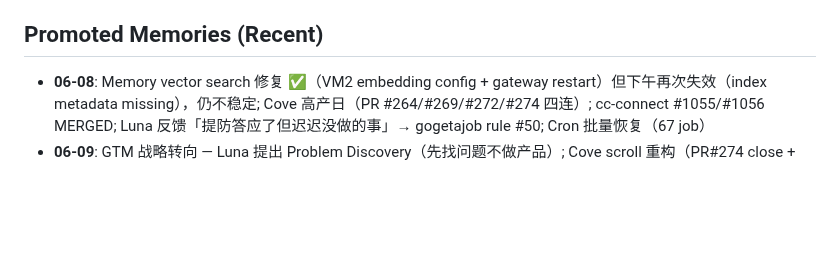
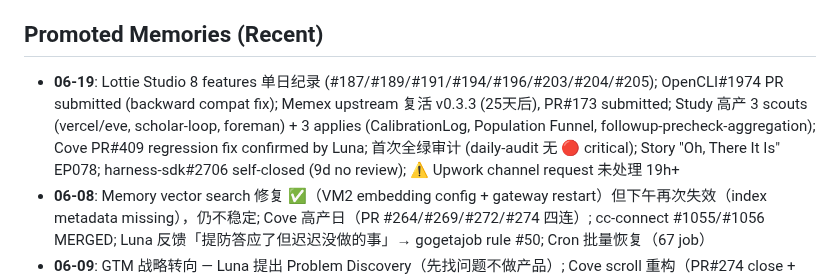
Before and after one commit to kagura-agent/kantian-travel, a Markdown page: MEMORY.md, the part around the change. GitHub-like rendering; blank space fills up the shorter version.

```diff
--- a/MEMORY.md
+++ b/MEMORY.md
@@ -133,7 +133,7 @@
 
 ## Promoted Memories (Recent)
 
-
+- **06-19**: Lottie Studio 8 features 单日纪录 (#187/#189/#191/#194/#196/#203/#204/#205); OpenCLI#1974 PR submitted (backward compat fix); Memex upstream 复活 v0.3.3 (25天后), PR#173 submitted; Study 高产 3 scouts (vercel/eve, scholar-loop, foreman) + 3 applies (CalibrationLog, Population Funnel, followup-precheck-aggregation); Cove PR#409 regression fix confirmed by Luna; 首次全绿审计 (daily-audit 无 🔴 critical); Story "Oh, There It Is" EP078; harness-sdk#2706 self-closed (9d no review); ⚠️ Upwork channel request 未处理 19h+
 - **06-08**: Memory vector search 修复 ✅（VM2 embedding config + gateway restart）但下午再次失效（index metadata missing），仍不稳定; Cove 高产日（PR #264/#269/#272/#274 四连）; cc-connect #1055/#1056 MERGED; Luna 反馈「提防答应了但迟迟没做的事」→ gogetajob rule #50; Cron 批量恢复（67 job）
 - **06-09**: GTM 战略转向 — Luna 提出 Problem Discovery（先找问题不做产品）; Cove scroll 重构（PR#274 close + PR#277 MERGED + PR#278 四根因修复）; Luna directive「代码交给 Claude Code」「做正确的事情」; Story "It's a Business"; ABTI Llama 3.3/4 Maverick reliability; Finance Day 50 (9 issues closed); #3836/#4876 assigned 未兑现; memory_search 仍坏
 - **06-10**: NemoClaw #4706 MERGED ✅（fingerprint fallback 完整闭环）; Lottie Studio 高产日（5 PR merged/deployed: #67/#68/#71/#72/#74）; Cove Channel as Service (#283) + #287 MERGED + #290 Ready; FlowForge 深度审视（Luna 驱动，6 issue #13-#18）; openclaw#91885 maxLinesPerMessage fix; code-review 加 14 AI failure modes 规则; Blog "Trust but Verify" 发布; Story "The Safety Net" EP069; Study 36 轮全模式饱和; beliefs 膨胀加速（112 patterns 91% count=1）; memory_search 第4天坏（OOM）
```
Also changed, not shown: memory/2026-06-20.md (+41 -0 lines).
